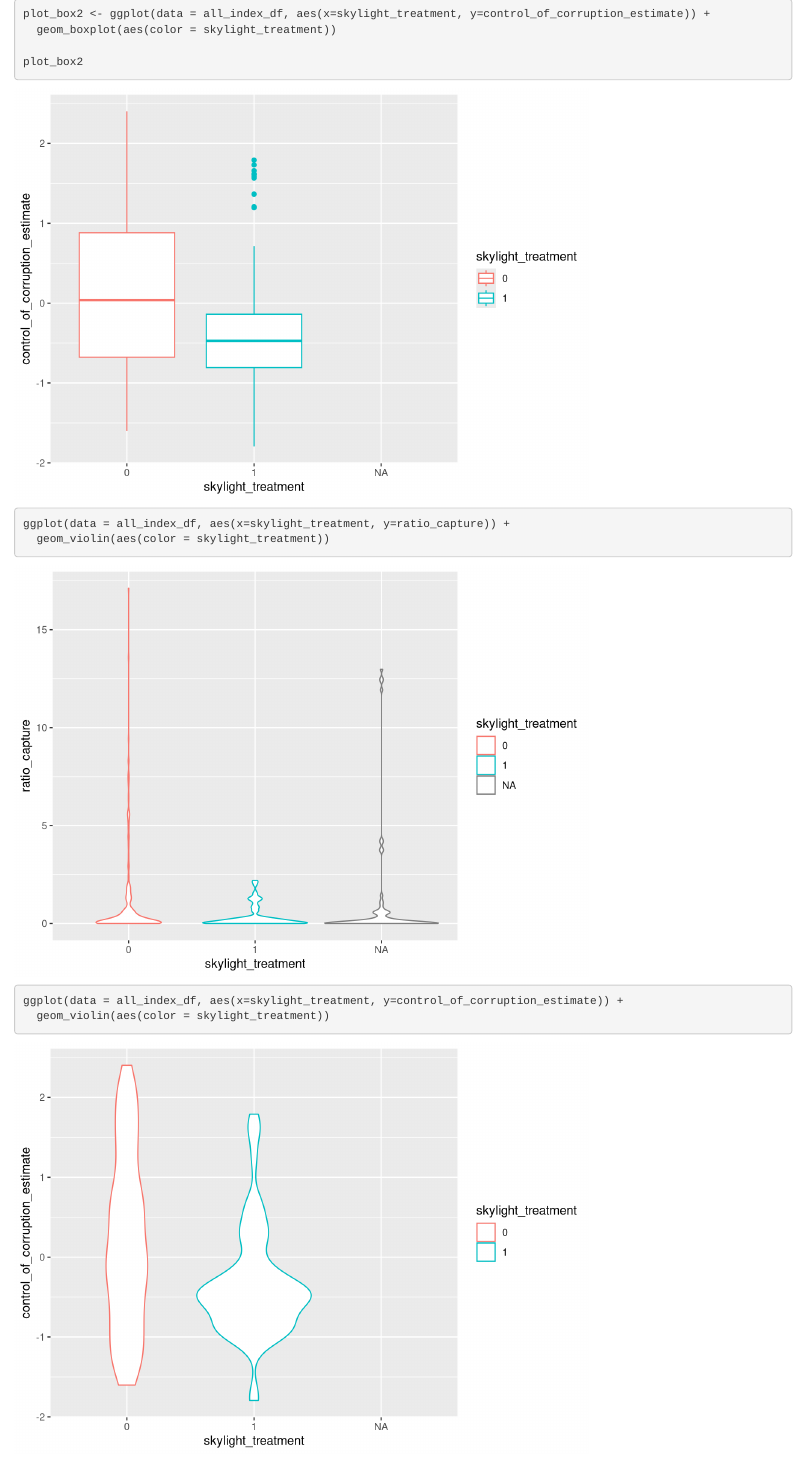
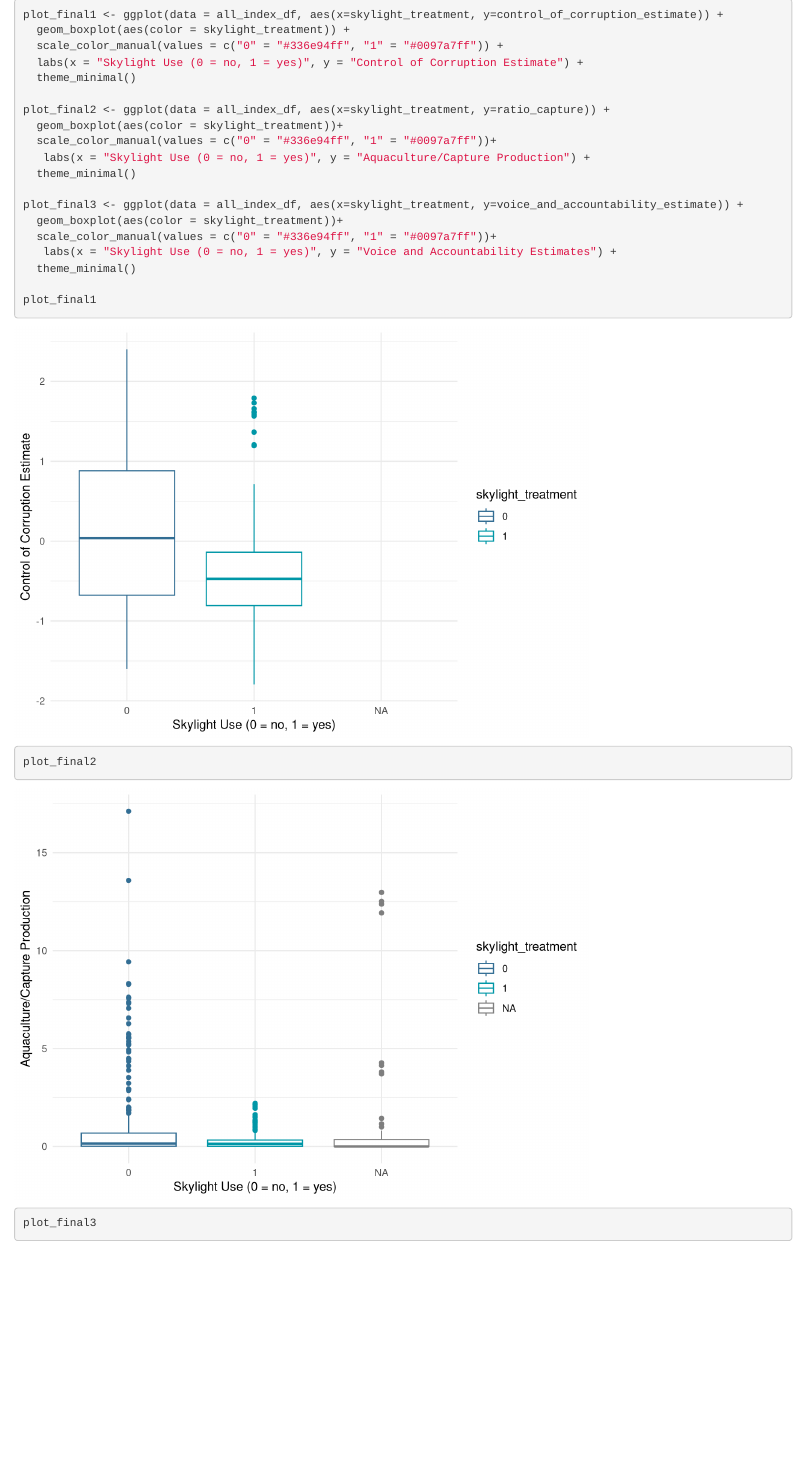
Before and after one commit to cswick221/IUU_Index_Analysis, an R Markdown document (iuuf_indicator_analysis.Rmd): the page in a window 1100 px wide, from 9590 px down before the commit and from 12180 px down after it, so that both start at the same text. Rendered offline with R 4.5, knitr and Pandoc, with nearby package versions; some code elsewhere in the file could not run offline; column names are cleaned by a stand-in for the janitor package.

Commit message:
committing

````diff
--- a/iuuf_indicator_analysis.Rmd
+++ b/iuuf_indicator_analysis.Rmd
@@ -158,7 +158,7 @@ wb_gdp_sum <- wb_gdp_long %>%
 
 
 dont run this
-```{r}
+#```{r}
 fish_indicators_clean <- fish_indicators_clean %>%
   filter(country %in% iuu_index_countries) %>%
   select(-x1960:-x2017) %>%
@@ -269,7 +270,7 @@ fishing_skylight_df <- fish_id_wide %>%
 ```
 
 ```{r}
-str(fishing_skylight_df)
+#str(fishing_skylight_df)
 fishing_skylight_df$skylight_treatment <- as.factor(fishing_skylight_df$skylight_treatment )
 ```
 
@@ -310,7 +311,7 @@ iuu_final_final <- iuu_index_final_df %>%
 ```{r}
 
 iuu_final_final$skylight_treatment <- as.factor(iuu_final_final$skylight_treatment )
-str(iuu_final_final)
+#str(iuu_final_final)
 ```
 
 ### Linear Models
@@ -423,7 +437,24 @@ confusionMatrix(data=skylight_glm1, all_index_df)
 
 
 ```{r}
-plot_box2 <- ggplot(data = all_index_df, aes(x=skylight_treatment, y=control_of_corruption_estimate)) +
-  geom_boxplot(aes(color = skylight_treatment))
+plot_final1 <- ggplot(data = all_index_df, aes(x=skylight_treatment, y=control_of_corruption_estimate)) +
+  geom_boxplot(aes(color = skylight_treatment)) +
+  scale_color_manual(values = c("0" = "#336e94ff", "1" = "#0097a7ff")) +
+  labs(x = "Skylight Use (0 = no, 1 = yes)", y = "Control of Corruption Estimate") +
+  theme_minimal()
 
-plot_box2
+plot_final2 <- ggplot(data = all_index_df, aes(x=skylight_treatment, y=ratio_capture)) +
+  geom_boxplot(aes(color = skylight_treatment))+
+  scale_color_manual(values = c("0" = "#336e94ff", "1" = "#0097a7ff"))+
+   labs(x = "Skylight Use (0 = no, 1 = yes)", y = "Aquaculture/Capture Production") +
+  theme_minimal()
+
+plot_final3 <- ggplot(data = all_index_df, aes(x=skylight_treatment, y=voice_and_accountability_estimate)) +
+  geom_boxplot(aes(color = skylight_treatment))+
+  scale_color_manual(values = c("0" = "#336e94ff", "1" = "#0097a7ff"))+
+   labs(x = "Skylight Use (0 = no, 1 = yes)", y = "Voice and Accountability Estimates") +
+  theme_minimal()
+
+plot_final1
+plot_final2
+plot_final3
````
Also changed, not shown: accountability_box.png (added), corruption_box.png (added), fishing_box.png (added), iuuf_indicator_analysis.Rmd (21 more changed lines).
